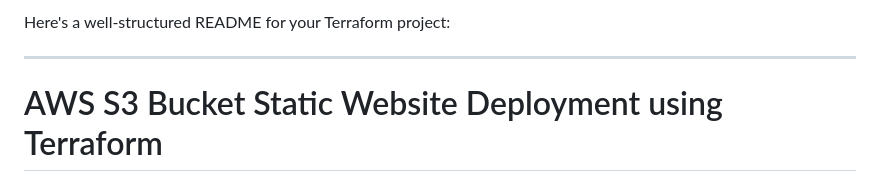
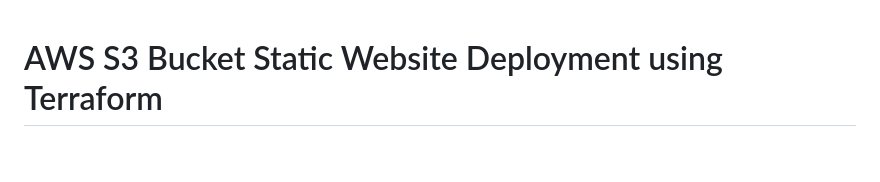
Before and after one commit to aniketpuro/My-Porfile-pag-on-S3, a Markdown page: README.md, the part around the change. GitHub-like rendering; blank space fills up the shorter version.

```diff
--- a/README.md
+++ b/README.md
@@ -1,7 +1,3 @@
-Here's a well-structured README for your Terraform project:
-
----
-
 # AWS S3 Bucket Static Website Deployment using Terraform
 
 This Terraform project provisions an S3 bucket, configures it for static website hosting, and uploads necessary files to the bucket. The bucket is made publicly accessible, and ACLs are set accordingly.
```
